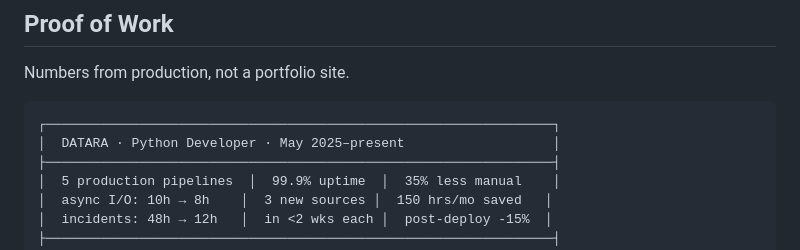
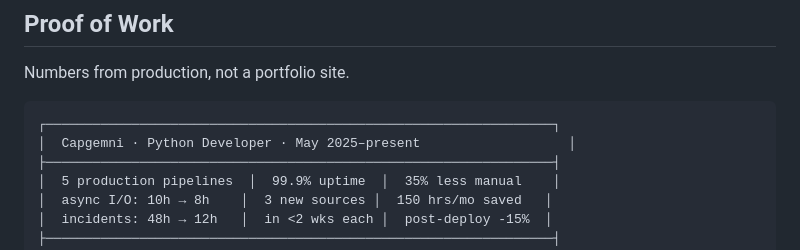
Before and after one commit to AdiVamsi/AdiVamsi, a Markdown page: README.md, the part around the change. GitHub-like rendering.

Commit message:
Update company name from DATARA to Capgemini

````diff
--- a/README.md
+++ b/README.md
@@ -108,7 +108,7 @@ Numbers from production, not a portfolio site.
 
 ```
 ┌─────────────────────────────────────────────────────────────────┐
-│  DATARA · Python Developer · May 2025–present                   │
+│  Capgemni · Python Developer · May 2025–present                   │
 ├─────────────────────────────────────────────────────────────────┤
 │  5 production pipelines  │  99.9% uptime  │  35% less manual    │
 │  async I/O: 10h → 8h    │  3 new sources │  150 hrs/mo saved   │
````
